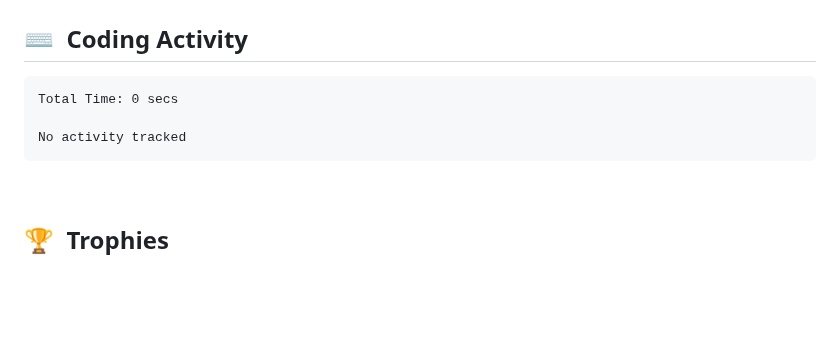
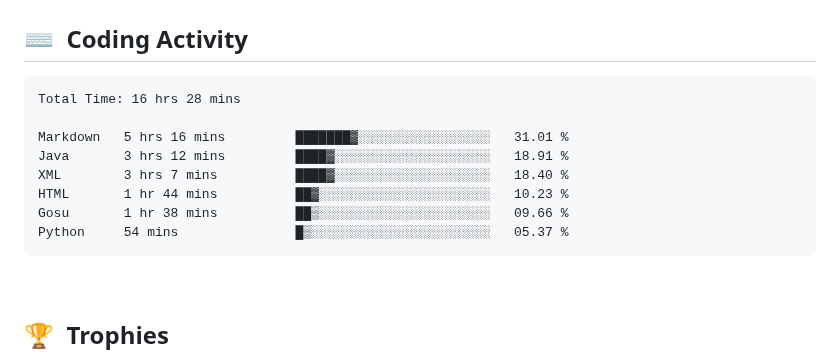
Before and after one commit to clarkeforwork-coder/clarkeforwork-coder, a Markdown page: README.md, the part around the change. Drawn GitHub-style; blank space fills up the shorter version.

Commit message:
chore: update WakaTime coding activity

````diff
--- a/README.md
+++ b/README.md
@@ -35,9 +35,14 @@
 <!--START_SECTION:waka-->
 
 ```txt
-Total Time: 0 secs
+Total Time: 16 hrs 28 mins
 
-No activity tracked
+Markdown   5 hrs 16 mins         ███████▓░░░░░░░░░░░░░░░░░   31.01 %
+Java       3 hrs 12 mins         ████▓░░░░░░░░░░░░░░░░░░░░   18.91 %
+XML        3 hrs 7 mins          ████▓░░░░░░░░░░░░░░░░░░░░   18.40 %
+HTML       1 hr 44 mins          ██▓░░░░░░░░░░░░░░░░░░░░░░   10.23 %
+Gosu       1 hr 38 mins          ██▒░░░░░░░░░░░░░░░░░░░░░░   09.66 %
+Python     54 mins               █▒░░░░░░░░░░░░░░░░░░░░░░░   05.37 %
 ```
 
 <!--END_SECTION:waka-->
````
